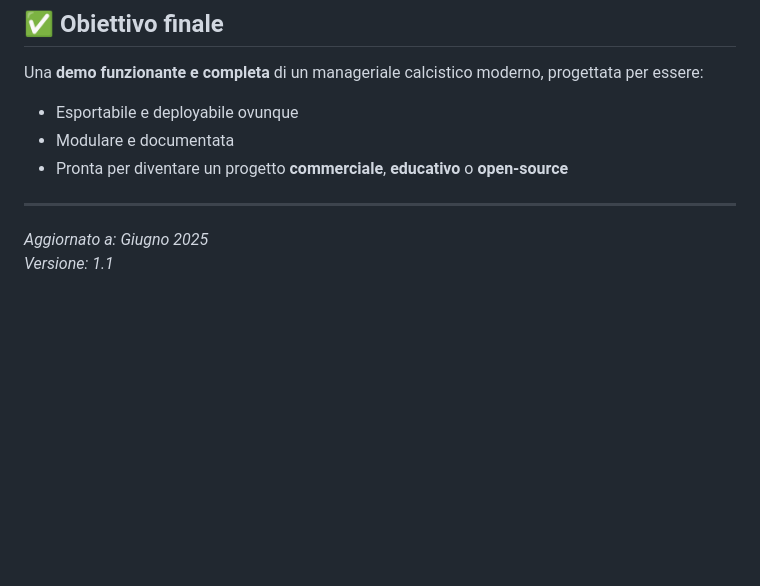
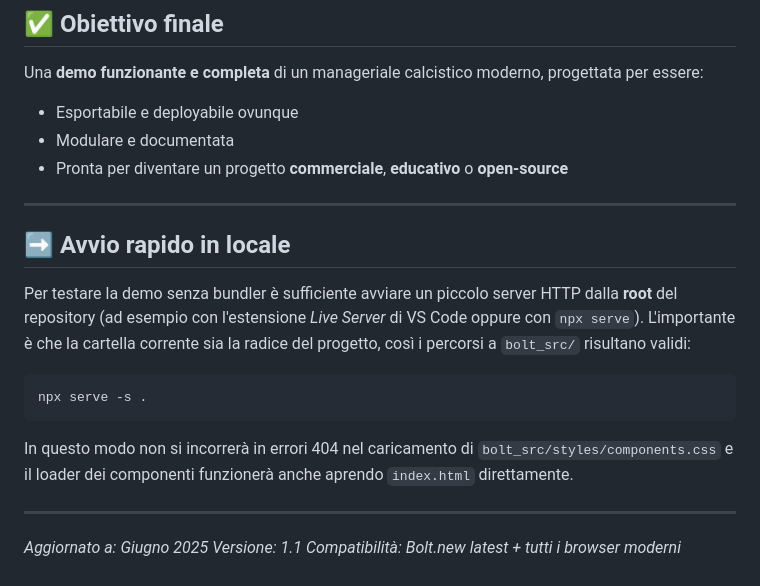
Before and after one commit to DanieleMarcon/bolt-manager-demo, a Markdown page: README.md, the part around the change. Rendered like a GitHub page; blank space fills up the shorter version.

````diff
--- a/README.md
+++ b/README.md
@@ -118,6 +118,23 @@ Una **demo funzionante e completa** di un manageriale calcistico moderno, proget
 
 ---
 
+## ➡️ Avvio rapido in locale
+
+Per testare la demo senza bundler è sufficiente avviare un piccolo server HTTP
+dalla **root** del repository (ad esempio con l'estensione *Live Server* di VS
+Code oppure con `npx serve`).  L'importante è che la cartella corrente sia la
+radice del progetto, così i percorsi a `bolt_src/` risultano validi:
+
+```bash
+npx serve -s .
+```
+
+In questo modo non si incorrerà in errori 404 nel caricamento di
+`bolt_src/styles/components.css` e il loader dei componenti funzionerà anche
+aprendo `index.html` direttamente.
+
+---
+
 *Aggiornato a: Giugno 2025*
 *Versione: 1.1*
 *Compatibilità: Bolt.new latest + tutti i browser moderni*
````
